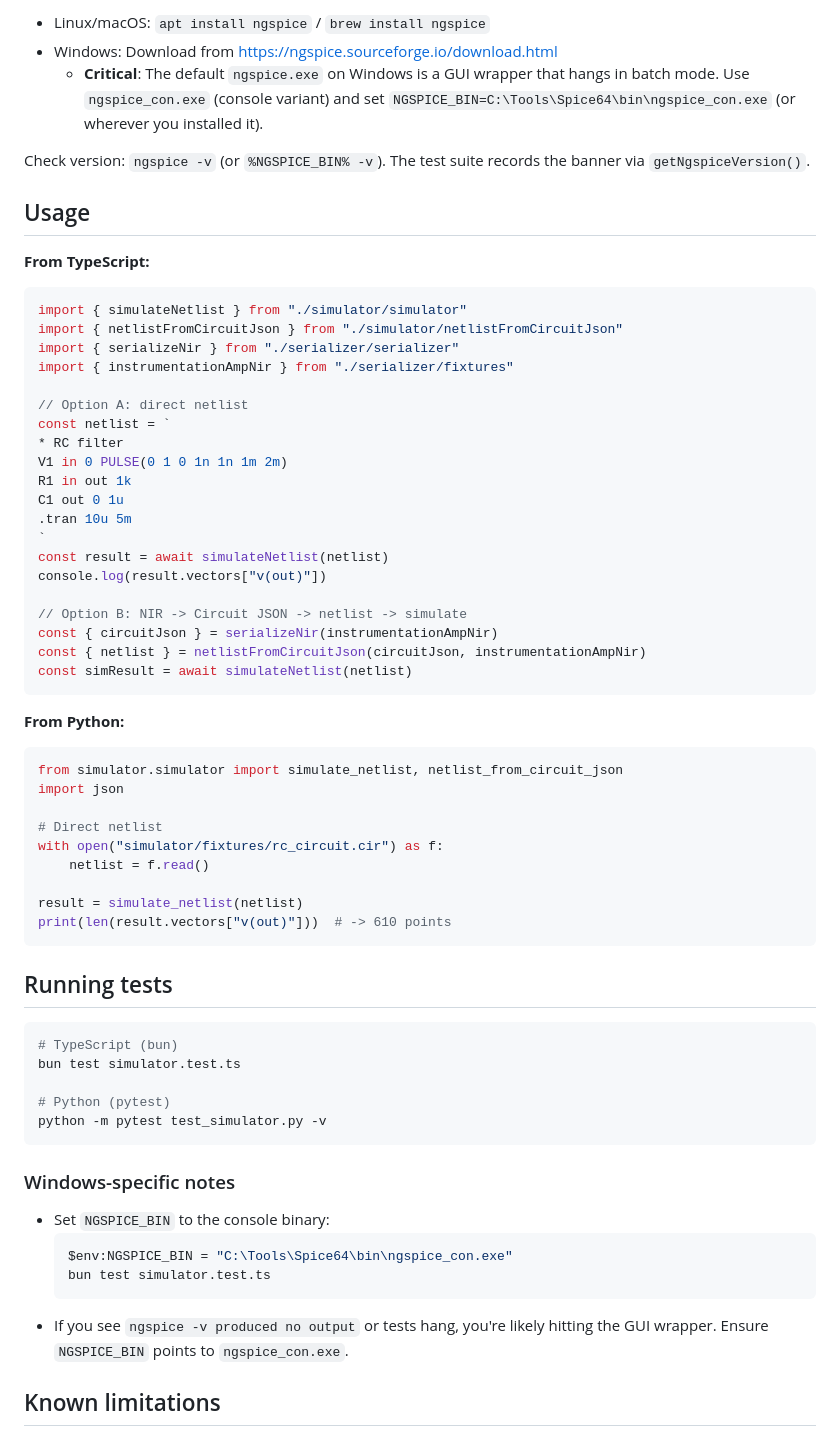
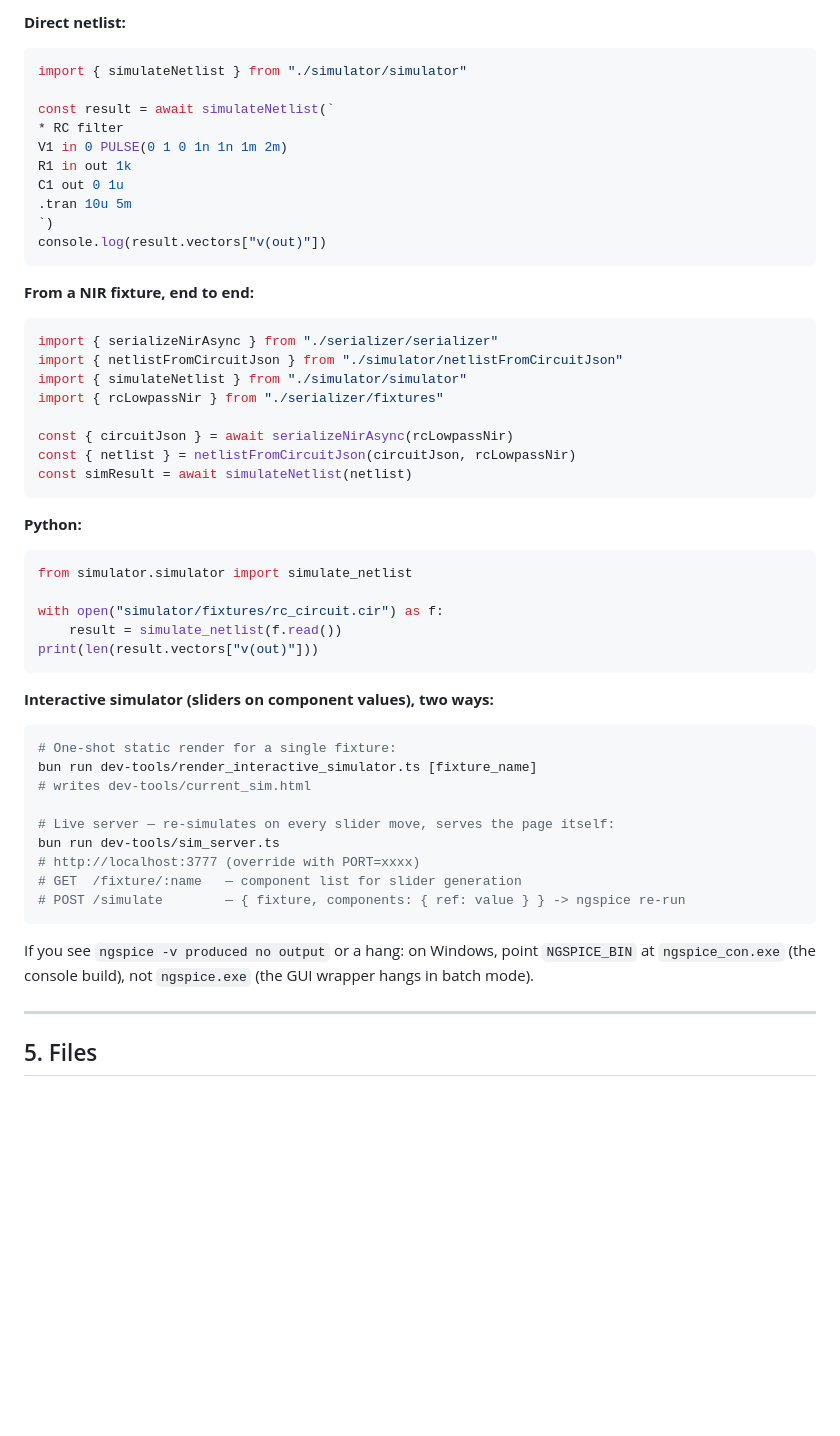
Before and after one commit to Sada2108/serializer, a Markdown page: README.md, the part around one of its changes. Drawn GitHub-style; blank space fills up the shorter version.

````diff
--- a/README.md
+++ b/README.md
@@ -133,72 +156,57 @@ binary.
 
-- Linux/macOS: `apt install ngspice` / `brew install ngspice`
-- Windows: Download from https://ngspice.sourceforge.io/download.html
-  - **Critical**: The default `ngspice.exe` on Windows is a GUI wrapper
-    that hangs in batch mode. Use `ngspice_con.exe` (console variant) and
-    set `NGSPICE_BIN=C:\Tools\Spice64\bin\ngspice_con.exe` (or wherever
-    you installed it).
-
-Check version: `ngspice -v` (or `%NGSPICE_BIN% -v`).  The test suite
-records the banner via `getNgspiceVersion()`.
-
-## Usage
-
-**From TypeScript:**
+**Direct netlist:**
 ```ts
 import { simulateNetlist } from "./simulator/simulator"
-import { netlistFromCircuitJson } from "./simulator/netlistFromCircuitJson"
-import { serializeNir } from "./serializer/serializer"
-import { instrumentationAmpNir } from "./serializer/fixtures"
 
-// Option A: direct netlist
-const netlist = `
+const result = await simulateNetlist(`
 * RC filter
 V1 in 0 PULSE(0 1 0 1n 1n 1m 2m)
 R1 in out 1k
 C1 out 0 1u
 .tran 10u 5m
-`
-const result = await simulateNetlist(netlist)
+`)
 console.log(result.vectors["v(out)"])
+```
 
-// Option B: NIR -> Circuit JSON -> netlist -> simulate
-const { circuitJson } = serializeNir(instrumentationAmpNir)
-const { netlist } = netlistFromCircuitJson(circuitJson, instrumentationAmpNir)
+**From a NIR fixture, end to end:**
+```ts
+import { serializeNirAsync } from "./serializer/serializer"
+import { netlistFromCircuitJson } from "./simulator/netlistFromCircuitJson"
+import { simulateNetlist } from "./simulator/simulator"
+import { rcLowpassNir } from "./serializer/fixtures"
+
+const { circuitJson } = await serializeNirAsync(rcLowpassNir)
+const { netlist } = netlistFromCircuitJson(circuitJson, rcLowpassNir)
 const simResult = await simulateNetlist(netlist)
 ```
 
-**From Python:**
+**Python:**
 ```python
-from simulator.simulator import simulate_netlist, netlist_from_circuit_json
-import json
+from simulator.simulator import simulate_netlist
 
-# Direct netlist
 with open("simulator/fixtures/rc_circuit.cir") as f:
-    netlist = f.read()
-
-result = simulate_netlist(netlist)
-print(len(result.vectors["v(out)"]))  # -> 610 points
+    result = simulate_netlist(f.read())
+print(len(result.vectors["v(out)"]))
 ```
 
-## Running tests
+**Interactive simulator (sliders on component values), two ways:**
+```bash
+# One-shot static render for a single fixture:
+bun run dev-tools/render_interactive_simulator.ts [fixture_name]
+# writes dev-tools/current_sim.html
 
-```bash
-# TypeScript (bun)
-bun test simulator.test.ts
-
-# Python (pytest)
-python -m pytest test_simulator.py -v
+# Live server — re-simulates on every slider move, serves the page itself:
+bun run dev-tools/sim_server.ts
+# http://localhost:3777 (override with PORT=xxxx)
+# GET  /fixture/:name   — component list for slider generation
+# POST /simulate        — { fixture, components: { ref: value } } -> ngspice re-run
 ```
 
-### Windows-specific notes
+If you see `ngspice -v produced no output` or a hang: on Windows, point
+`NGSPICE_BIN` at `ngspice_con.exe` (the console build), not `ngspice.exe`
+(the GUI wrapper hangs in batch mode).
 
-- Set `NGSPICE_BIN` to the console binary:
-  ```powershell
-  $env:NGSPICE_BIN = "C:\Tools\Spice64\bin\ngspice_con.exe"
-  bun test simulator.test.ts
-  ```
-- If you see `ngspice -v produced no output` or tests hang, you're likely
-  hitting the GUI wrapper. Ensure `NGSPICE_BIN` points to `ngspice_con.exe`.
+---
 
-## Known limitations
+## 5. Files
 
````
Also changed, not shown: other parts of README.md (+170 -100 lines).
